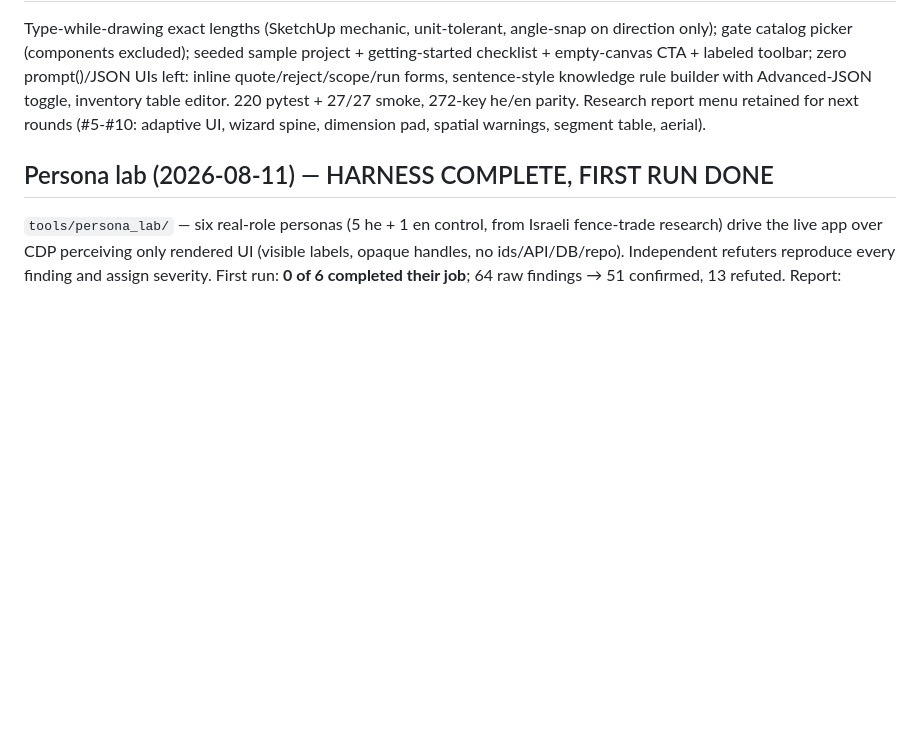
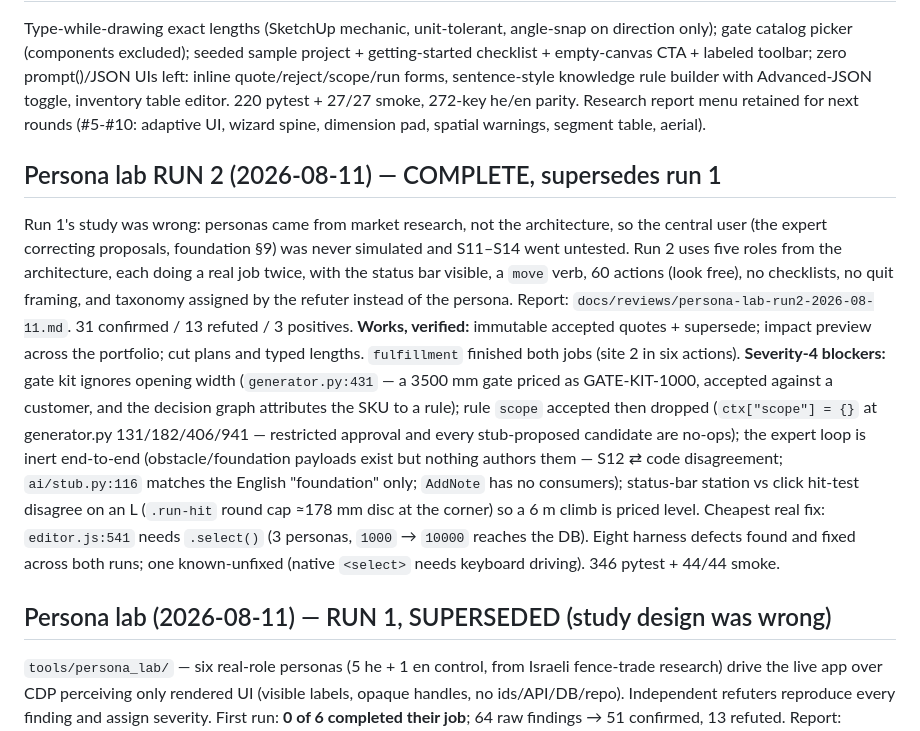
Before and after one commit to spicysauce1955-stack/BOM, a Markdown page: plan/current-status.md, the part around the change. GitHub-like rendering; blank space fills up the shorter version.

```diff
--- a/plan/current-status.md
+++ b/plan/current-status.md
@@ -66,7 +66,28 @@ with Advanced-JSON toggle, inventory table editor. 220 pytest + 27/27 smoke,
 272-key he/en parity. Research report menu retained for next rounds (#5-#10:
 adaptive UI, wizard spine, dimension pad, spatial warnings, segment table, aerial).
 
-## Persona lab (2026-08-11) — HARNESS COMPLETE, FIRST RUN DONE
+## Persona lab RUN 2 (2026-08-11) — COMPLETE, supersedes run 1
+Run 1's study was wrong: personas came from market research, not the architecture, so the
+central user (the expert correcting proposals, foundation §9) was never simulated and S11–S14
+went untested. Run 2 uses five roles from the architecture, each doing a real job twice, with
+the status bar visible, a `move` verb, 60 actions (look free), no checklists, no quit framing,
+and taxonomy assigned by the refuter instead of the persona.
+Report: `docs/reviews/persona-lab-run2-2026-08-11.md`. 31 confirmed / 13 refuted / 3 positives.
+**Works, verified:** immutable accepted quotes + supersede; impact preview across the portfolio;
+cut plans and typed lengths. `fulfillment` finished both jobs (site 2 in six actions).
+**Severity-4 blockers:** gate kit ignores opening width (`generator.py:431` — a 3500 mm gate
+priced as GATE-KIT-1000, accepted against a customer, and the decision graph attributes the SKU
+to a rule); rule `scope` accepted then dropped (`ctx["scope"] = {}` at generator.py 131/182/406/941
+— restricted approval and every stub-proposed candidate are no-ops); the expert loop is inert
+end-to-end (obstacle/foundation payloads exist but nothing authors them — S12 ⇄ code disagreement;
+`ai/stub.py:116` matches the English "foundation" only; `AddNote` has no consumers); status-bar
+station vs click hit-test disagree on an L (`.run-hit` round cap ≈178 mm disc at the corner) so a
+6 m climb is priced level. Cheapest real fix: `editor.js:541` needs `.select()` (3 personas,
+`1000` → `10000` reaches the DB).
+Eight harness defects found and fixed across both runs; one known-unfixed (native `<select>`
+needs keyboard driving). 346 pytest + 44/44 smoke.
+
+## Persona lab (2026-08-11) — RUN 1, SUPERSEDED (study design was wrong)
 `tools/persona_lab/` — six real-role personas (5 he + 1 en control, from Israeli fence-trade
 research) drive the live app over CDP perceiving only rendered UI (visible labels, opaque
 handles, no ids/API/DB/repo). Independent refuters reproduce every finding and assign severity.
```
Also changed, not shown: docs/reviews/persona-lab-run2-2026-08-11.md (added, +264 -0 lines).
